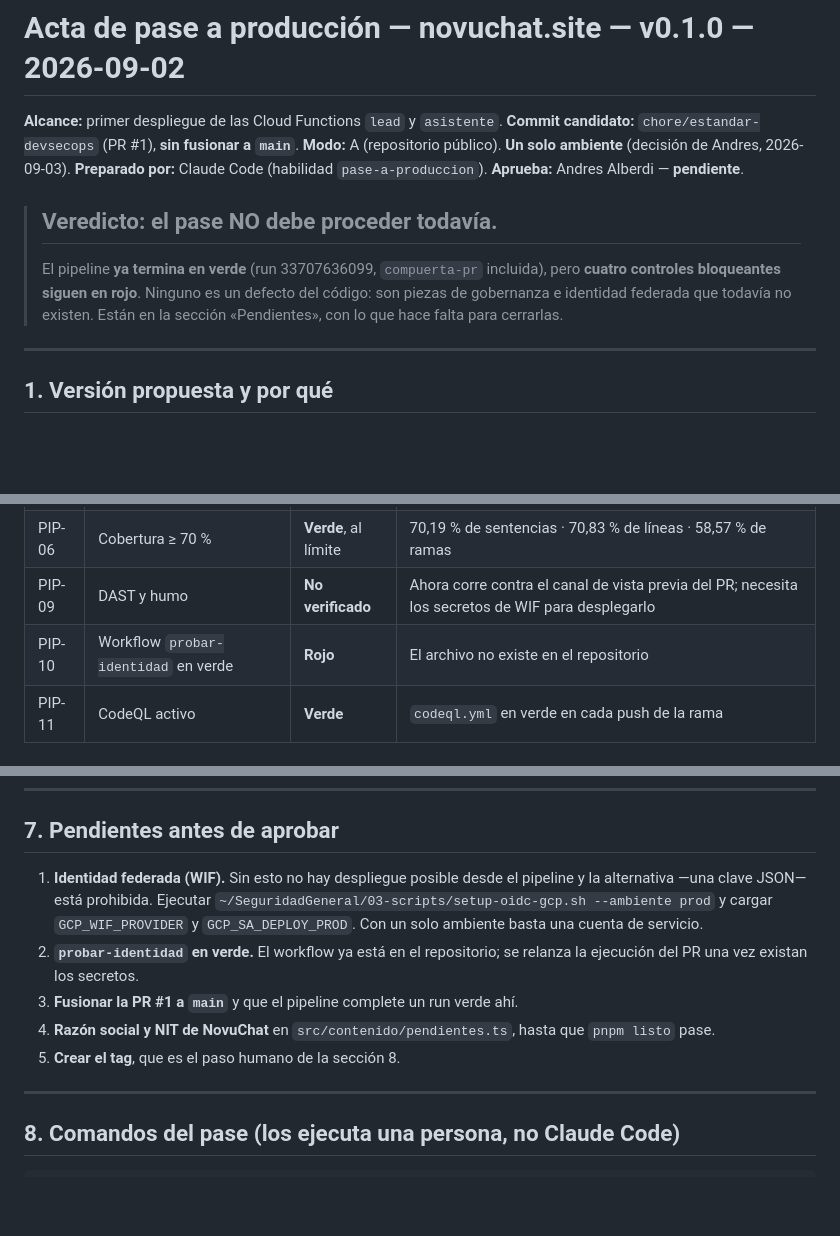
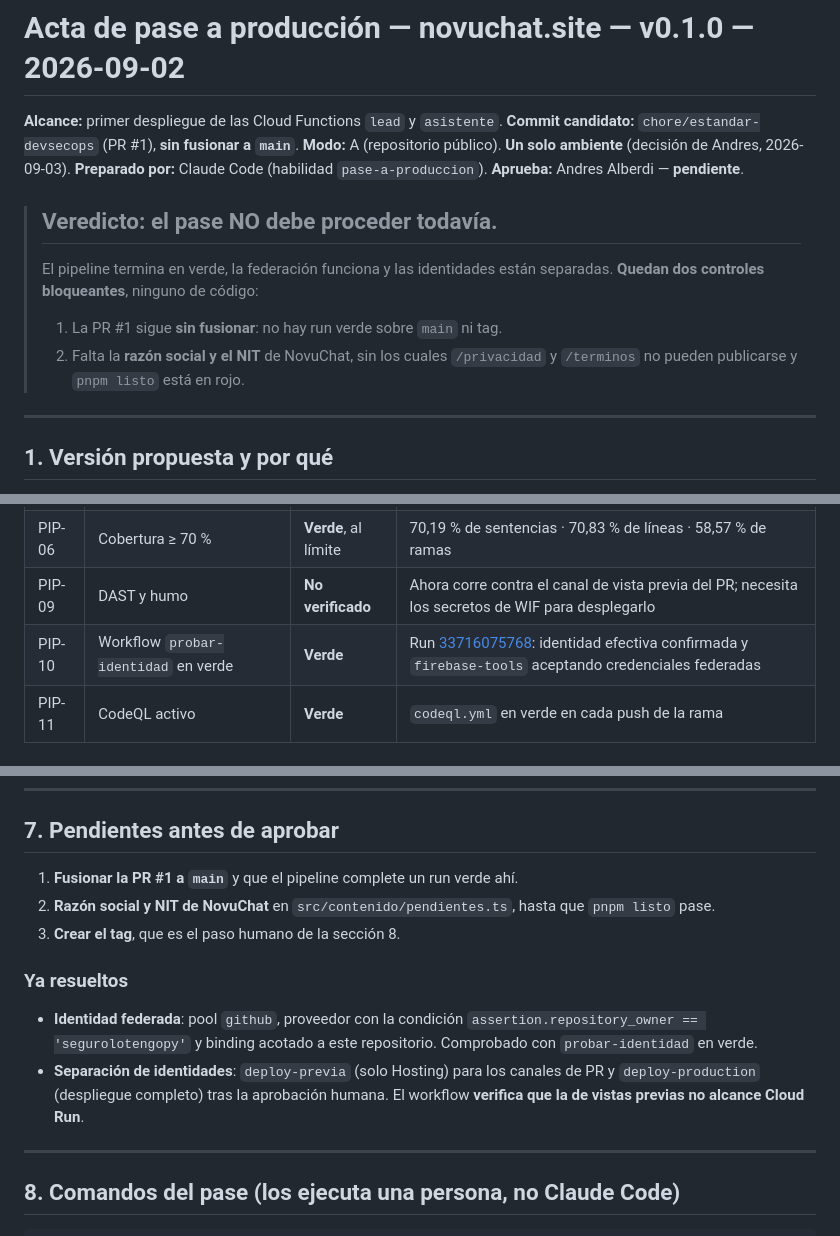
Before and after one commit to segurolotengopy/novuchat-site, a Markdown page: docs/produccion/acta-v0.1.0.md, 3 parts joined by grey strips. Rendered like a GitHub page; blank space fills up the shorter version.

Commit message:
docs: el acta baja de cuatro bloqueantes a dos
La federación quedó configurada y verificada (run 33716075768), y las
identidades están separadas con su secreto de producción en el Environment.
Quedan fusionar la PR y la identidad legal.

Co-Authored-By: Claude Opus 5 <noreply@anthropic.com>

```diff
--- a/docs/produccion/acta-v0.1.0.md
+++ b/docs/produccion/acta-v0.1.0.md
@@ -8,10 +8,12 @@
 
 > ## Veredicto: el pase NO debe proceder todavía.
 >
-> El pipeline **ya termina en verde** (run 33707636099, `compuerta-pr` incluida),
-> pero **cuatro controles bloqueantes siguen en rojo**. Ninguno es un defecto del
-> código: son piezas de gobernanza e identidad federada que todavía no existen.
-> Están en la sección «Pendientes», con lo que hace falta para cerrarlas.
+> El pipeline termina en verde, la federación funciona y las identidades están
+> separadas. **Quedan dos controles bloqueantes**, ninguno de código:
+>
+> 1. La PR #1 sigue **sin fusionar**: no hay run verde sobre `main` ni tag.
+> 2. Falta la **razón social y el NIT** de NovuChat, sin los cuales `/privacidad`
+>    y `/terminos` no pueden publicarse y `pnpm listo` está en rojo.
 
 ---
 
@@ -69,7 +71,7 @@ Se propone **v0.1.0**, no v1.0.0, por dos razones:
 | PIP-05 | `seguridad-estatica` sin CRITICAL/HIGH | **Verde** | Run 33707636099: Gitleaks, Semgrep y SCA en verde. En local, `./security-local.sh` → `CRITICAL=0 HIGH=0 MEDIUM=7` |
 | PIP-06 | Cobertura ≥ 70 % | **Verde**, al límite | 70,19 % de sentencias · 70,83 % de líneas · 58,57 % de ramas |
 | PIP-09 | DAST y humo | **No verificado** | Ahora corre contra el canal de vista previa del PR; necesita los secretos de WIF para desplegarlo |
-| PIP-10 | Workflow `probar-identidad` en verde | **Rojo** | El archivo no existe en el repositorio |
+| PIP-10 | Workflow `probar-identidad` en verde | **Verde** | Run [33716075768](https://github.com/segurolotengopy/novuchat-site/actions/runs/33716075768): identidad efectiva confirmada y `firebase-tools` aceptando credenciales federadas |
 | PIP-11 | CodeQL activo | **Verde** | `codeql.yml` en verde en cada push de la rama |
 
 ### Seguridad de la aplicación
@@ -187,17 +189,19 @@ firebase hosting:clone novuchat-site:previa novuchat-site:live --project novucha
 
 ## 7. Pendientes antes de aprobar
 
-1. **Identidad federada (WIF).** Sin esto no hay despliegue posible desde el
-   pipeline y la alternativa —una clave JSON— está prohibida. Ejecutar
-   `~/SeguridadGeneral/03-scripts/setup-oidc-gcp.sh --ambiente prod` y cargar
-   `GCP_WIF_PROVIDER` y `GCP_SA_DEPLOY_PROD`. Con un solo ambiente basta una
-   cuenta de servicio.
-2. **`probar-identidad` en verde.** El workflow ya está en el repositorio; se
-   relanza la ejecución del PR una vez existan los secretos.
-3. **Fusionar la PR #1 a `main`** y que el pipeline complete un run verde ahí.
-4. **Razón social y NIT de NovuChat** en `src/contenido/pendientes.ts`, hasta que
+1. **Fusionar la PR #1 a `main`** y que el pipeline complete un run verde ahí.
+2. **Razón social y NIT de NovuChat** en `src/contenido/pendientes.ts`, hasta que
    `pnpm listo` pase.
-5. **Crear el tag**, que es el paso humano de la sección 8.
+3. **Crear el tag**, que es el paso humano de la sección 8.
+
+### Ya resueltos
+
+- **Identidad federada**: pool `github`, proveedor con la condición
+  `assertion.repository_owner == 'segurolotengopy'` y binding acotado a este
+  repositorio. Comprobado con `probar-identidad` en verde.
+- **Separación de identidades**: `deploy-previa` (solo Hosting) para los canales
+  de PR y `deploy-production` (despliegue completo) tras la aprobación humana.
+  El workflow **verifica que la de vistas previas no alcance Cloud Run**.
 
 ---
 
```
Also changed, not shown: other parts of docs/produccion/acta-v0.1.0.md (+1 -1 lines).
